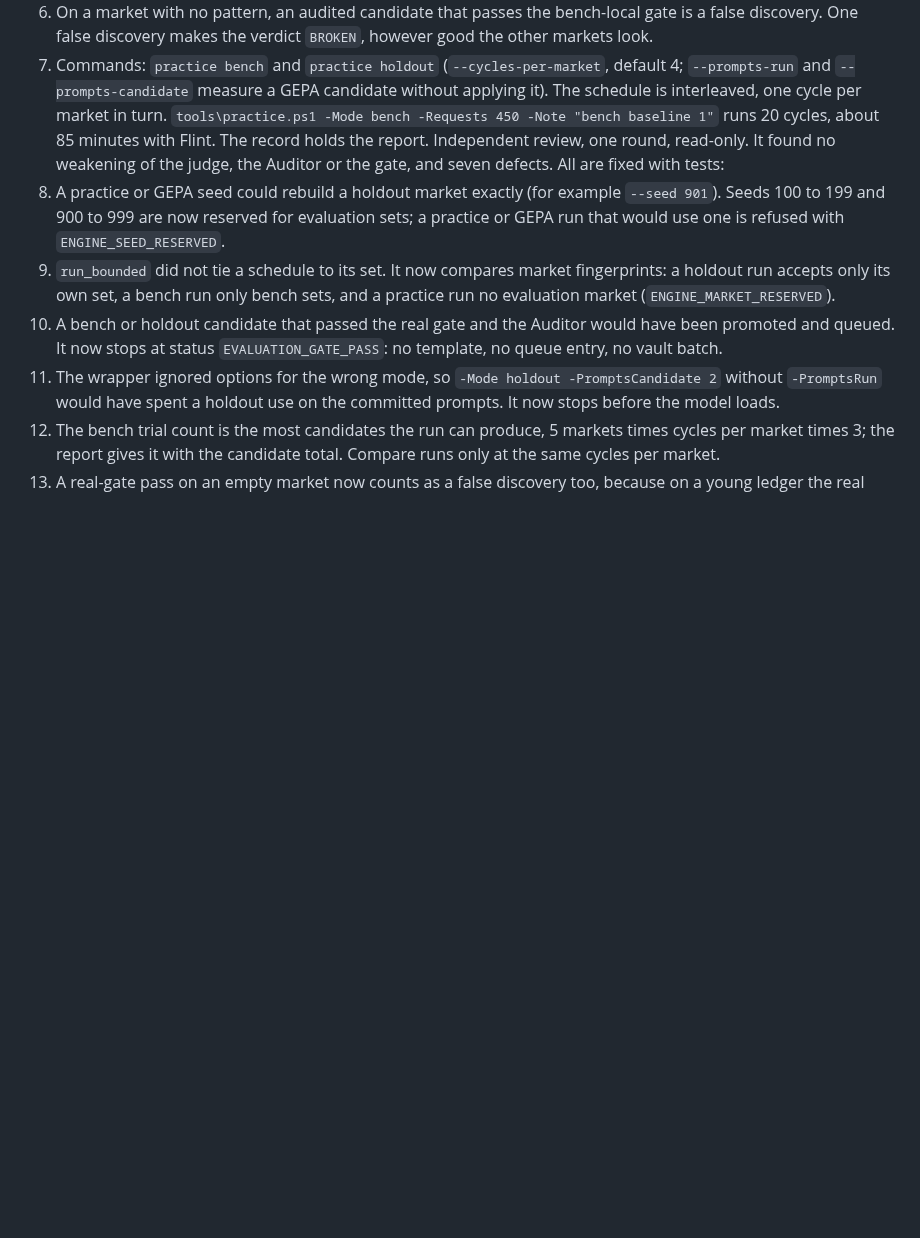
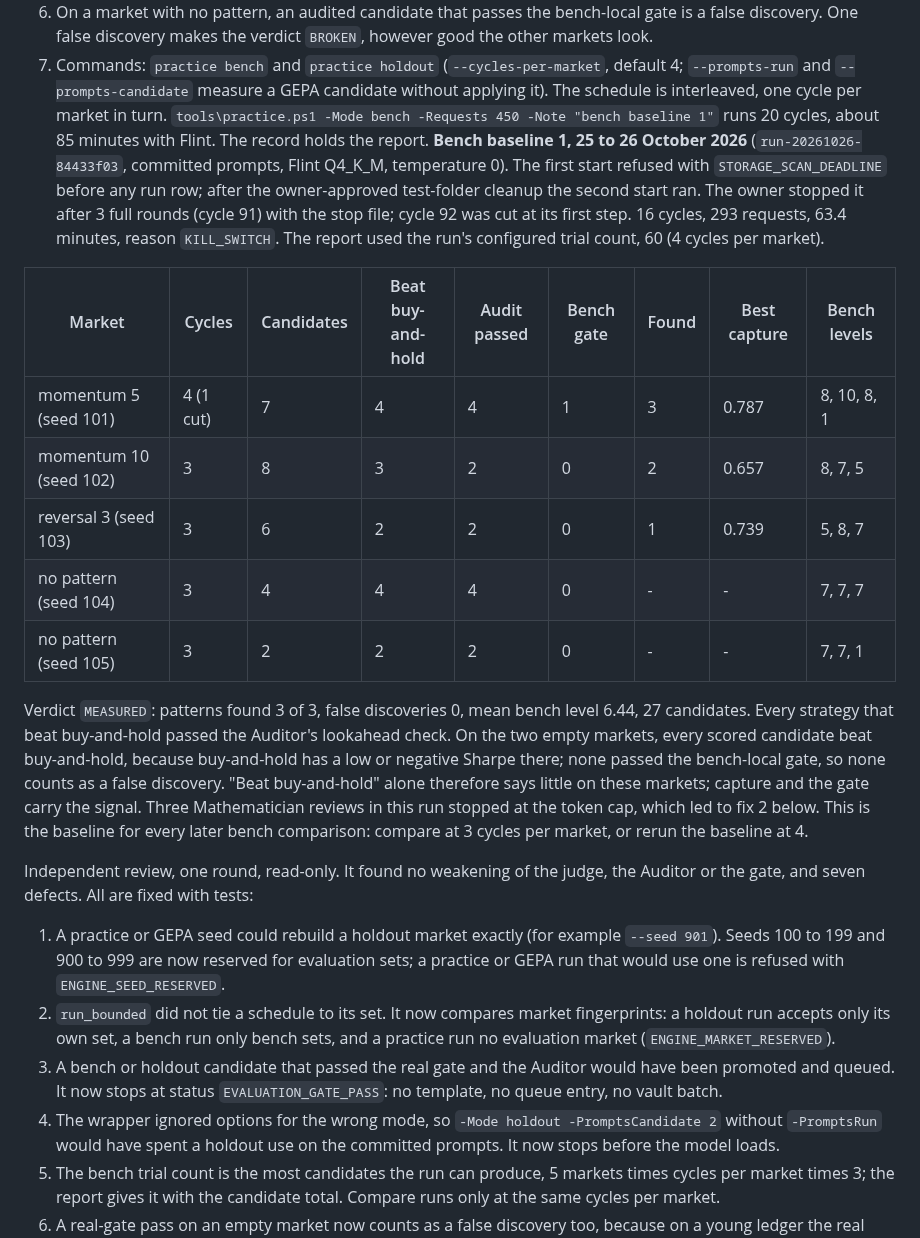
Before and after one commit to BGonnermann/Compertum, a Markdown page: docs/ENGINE_PLAN.md, the part around the change. GitHub-like rendering; blank space fills up the shorter version.

Commit message:
Docs: bench baseline 1 results (MEASURED, 3 of 3 patterns found, 0 false discoveries)
Co-Authored-By: Claude Opus 5.5 <noreply@anthropic.com>
Claude-Session: https://claude.ai/code/session_01HTPLn458u6TWzdxCAHjvJG

```diff
--- a/docs/ENGINE_PLAN.md
+++ b/docs/ENGINE_PLAN.md
@@ -167,6 +167,18 @@ Tests: `tests/test_engine_lessons.py` (7, product lane) and `tests/test_engine_r
 5. Each patterned market has a reference rule: the planted rule traded exactly. **Finding:** with 150 validation sessions the reference passes the bench-local 0.95 gate on only 2 of the 6 patterned markets. The real gate is at least as strict: it uses the global count (96 trials) and a trial variance that is never below the same floor. So on these markets even perfect knowledge of the pattern passes the real gate on at most 2 of the 6 patterned markets, and level 10 is rare by design. So a pattern counts as found when an audited candidate beats buy-and-hold and reaches at least half of the reference's Sharpe advantage over buy-and-hold (`capture`).
 6. On a market with no pattern, an audited candidate that passes the bench-local gate is a false discovery. One false discovery makes the verdict `BROKEN`, however good the other markets look.
 7. Commands: `practice bench` and `practice holdout` (`--cycles-per-market`, default 4; `--prompts-run` and `--prompts-candidate` measure a GEPA candidate without applying it). The schedule is interleaved, one cycle per market in turn. `tools\practice.ps1 -Mode bench -Requests 450 -Note "bench baseline 1"` runs 20 cycles, about 85 minutes with Flint. The record holds the report.
+**Bench baseline 1, 25 to 26 October 2026** (`run-20261026-84433f03`, committed prompts, Flint Q4_K_M, temperature 0). The first start refused with `STORAGE_SCAN_DEADLINE` before any run row; after the owner-approved test-folder cleanup the second start ran. The owner stopped it after 3 full rounds (cycle 91) with the stop file; cycle 92 was cut at its first step. 16 cycles, 293 requests, 63.4 minutes, reason `KILL_SWITCH`. The report used the run's configured trial count, 60 (4 cycles per market).
+
+| Market | Cycles | Candidates | Beat buy-and-hold | Audit passed | Bench gate | Found | Best capture | Bench levels |
+|---|---|---|---|---|---|---|---|---|
+| momentum 5 (seed 101) | 4 (1 cut) | 7 | 4 | 4 | 1 | 3 | 0.787 | 8, 10, 8, 1 |
+| momentum 10 (seed 102) | 3 | 8 | 3 | 2 | 0 | 2 | 0.657 | 8, 7, 5 |
+| reversal 3 (seed 103) | 3 | 6 | 2 | 2 | 0 | 1 | 0.739 | 5, 8, 7 |
+| no pattern (seed 104) | 3 | 4 | 4 | 4 | 0 | - | - | 7, 7, 7 |
+| no pattern (seed 105) | 3 | 2 | 2 | 2 | 0 | - | - | 7, 7, 1 |
+
+Verdict `MEASURED`: patterns found 3 of 3, false discoveries 0, mean bench level 6.44, 27 candidates. Every strategy that beat buy-and-hold passed the Auditor's lookahead check. On the two empty markets, every scored candidate beat buy-and-hold, because buy-and-hold has a low or negative Sharpe there; none passed the bench-local gate, so none counts as a false discovery. "Beat buy-and-hold" alone therefore says little on these markets; capture and the gate carry the signal. Three Mathematician reviews in this run stopped at the token cap, which led to fix 2 below. This is the baseline for every later bench comparison: compare at 3 cycles per market, or rerun the baseline at 4.
+
 Independent review, one round, read-only. It found no weakening of the judge, the Auditor or the gate, and seven defects. All are fixed with tests:
 1. A practice or GEPA seed could rebuild a holdout market exactly (for example `--seed 901`). Seeds 100 to 199 and 900 to 999 are now reserved for evaluation sets; a practice or GEPA run that would use one is refused with `ENGINE_SEED_RESERVED`.
 2. `run_bounded` did not tie a schedule to its set. It now compares market fingerprints: a holdout run accepts only its own set, a bench run only bench sets, and a practice run no evaluation market (`ENGINE_MARKET_RESERVED`).
```
Also changed, not shown: docs/CURRENT_CHECKPOINT.md (+2 -1 lines).
